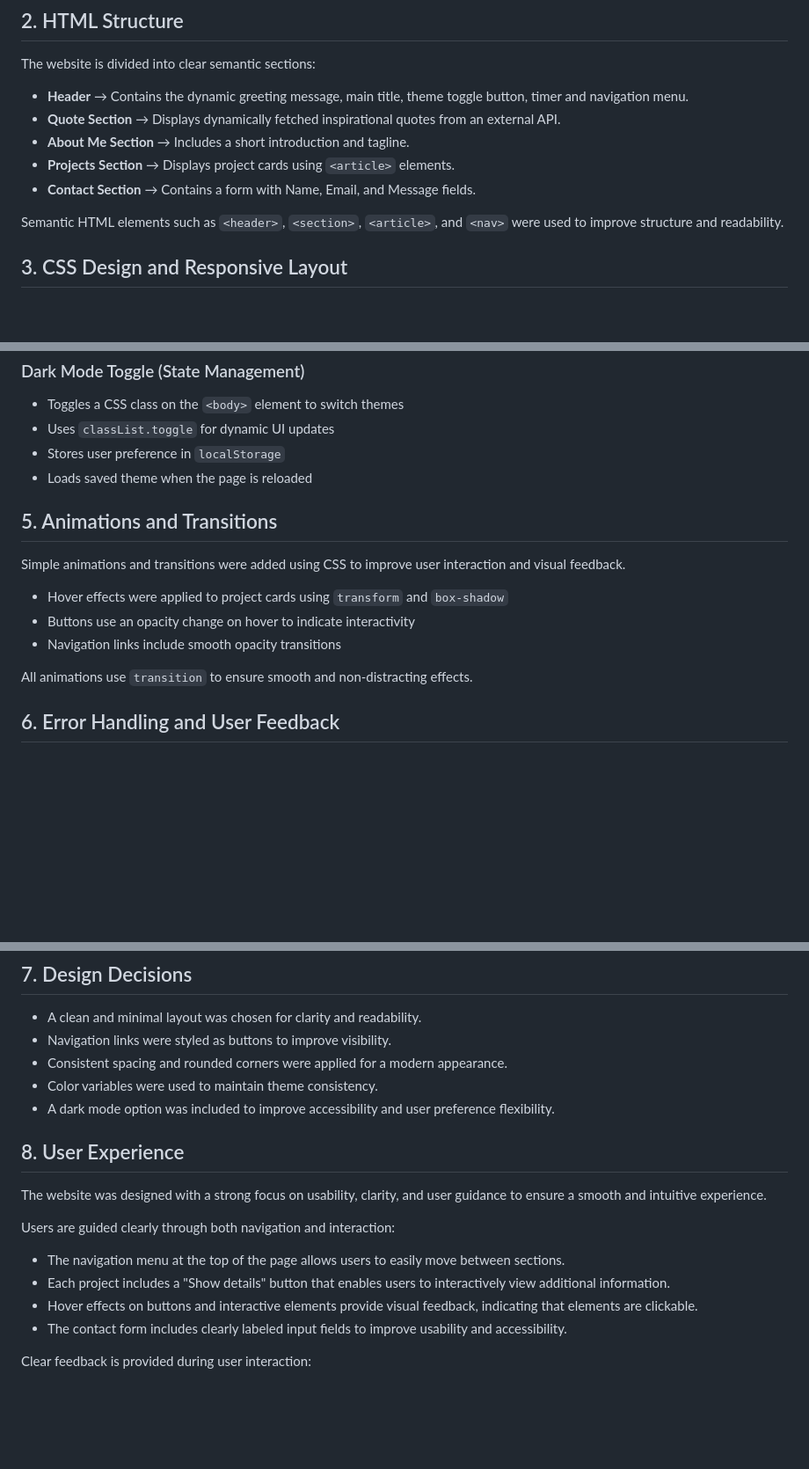
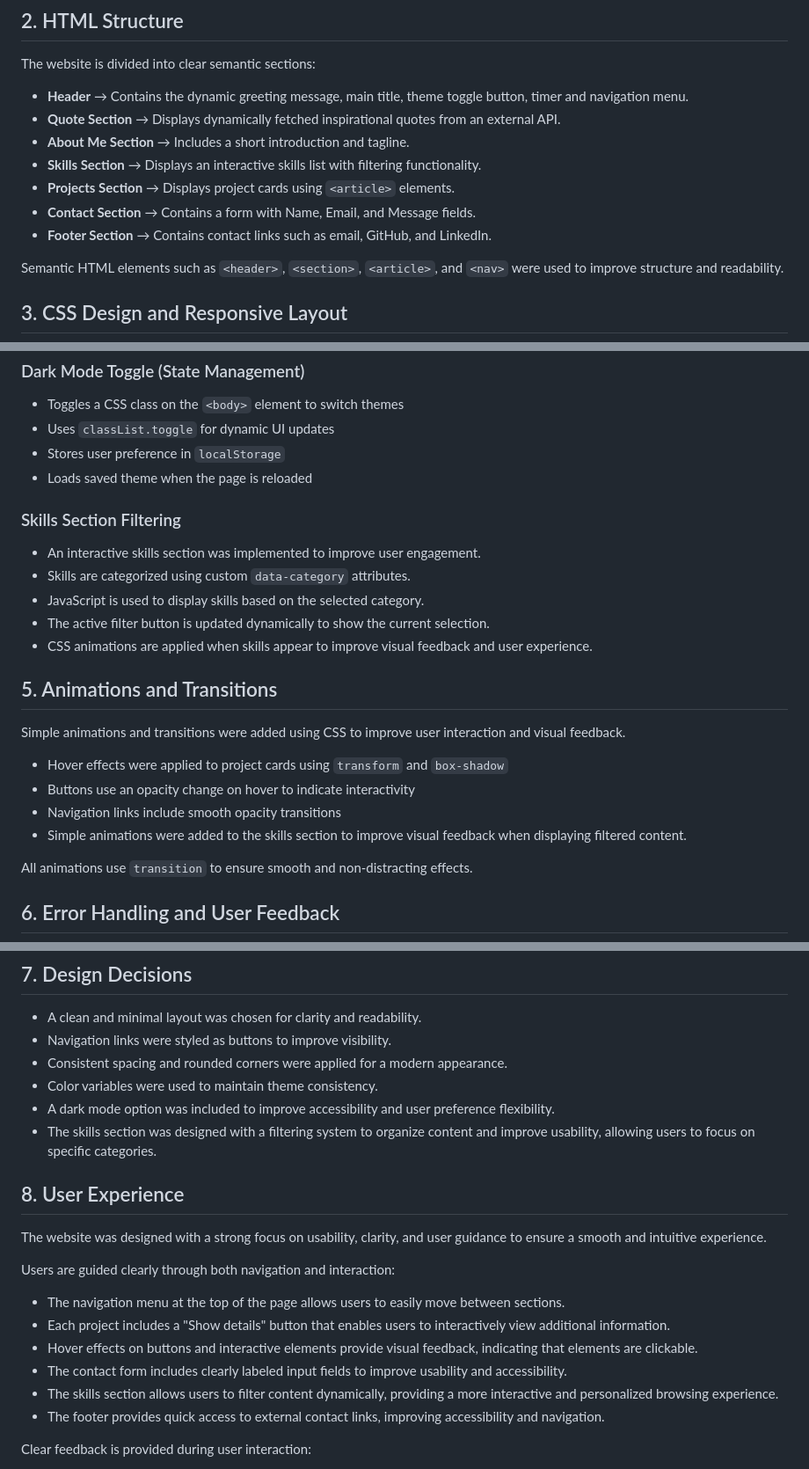
Before and after one commit to KawtharAlomran/202275440-KawtharAlomran-assignment4, a Markdown page: docs/technical-documentation.md, 3 parts joined by grey strips. Shown at 88% size. Drawn GitHub-style; blank space fills up the shorter version.

```diff
--- a/docs/technical-documentation.md
+++ b/docs/technical-documentation.md
@@ -19,8 +19,10 @@ The website is divided into clear semantic sections:
 - **Header** → Contains the dynamic greeting message, main title, theme toggle button, timer and navigation menu.
 - **Quote Section** → Displays dynamically fetched inspirational quotes from an external API.
 - **About Me Section** → Includes a short introduction and tagline.
+- **Skills Section** → Displays an interactive skills list with filtering functionality.
 - **Projects Section** → Displays project cards using `<article>` elements.
 - **Contact Section** → Contains a form with Name, Email, and Message fields.
+- **Footer Section** → Contains contact links such as email, GitHub, and LinkedIn.
 
 Semantic HTML elements such as `<header>`, `<section>`, `<article>`, and `<nav>` were used to improve structure and readability.
 
@@ -93,6 +96,13 @@ The JavaScript file is loaded using the `defer` attribute to ensure all HTML ele
 - Stores user preference in `localStorage`
 - Loads saved theme when the page is reloaded
 
+### Skills Section Filtering
+- An interactive skills section was implemented to improve user engagement.
+- Skills are categorized using custom `data-category` attributes.
+- JavaScript is used to display skills based on the selected category.
+- The active filter button is updated dynamically to show the current selection.
+- CSS animations are applied when skills appear to improve visual feedback and user experience.
+
 ## 5. Animations and Transitions
 
 Simple animations and transitions were added using CSS to improve user interaction and visual feedback.
@@ -100,6 +110,7 @@ Simple animations and transitions were added using CSS to improve user interacti
 - Hover effects were applied to project cards using `transform` and `box-shadow`
 - Buttons use an opacity change on hover to indicate interactivity
 - Navigation links include smooth opacity transitions
+- Simple animations were added to the skills section to improve visual feedback when displaying filtered content.
 
 All animations use `transition` to ensure smooth and non-distracting effects.
 
@@ -124,6 +135,7 @@ This ensures that users are always informed about what is happening and what act
 - Consistent spacing and rounded corners were applied for a modern appearance.
 - Color variables were used to maintain theme consistency.
 - A dark mode option was included to improve accessibility and user preference flexibility.
+- The skills section was designed with a filtering system to organize content and improve usability, allowing users to focus on specific categories.
 
 ## 8. User Experience
 
@@ -135,6 +147,8 @@ Users are guided clearly through both navigation and interaction:
 - Each project includes a "Show details" button that enables users to interactively view additional information.
 - Hover effects on buttons and interactive elements provide visual feedback, indicating that elements are clickable.
 - The contact form includes clearly labeled input fields to improve usability and accessibility.
+- The skills section allows users to filter content dynamically, providing a more interactive and personalized browsing experience.
+- The footer provides quick access to external contact links, improving accessibility and navigation.
 
 Clear feedback is provided during user interaction:
 
```
Also changed, not shown: other parts of docs/technical-documentation.md (+1 -0 lines).
